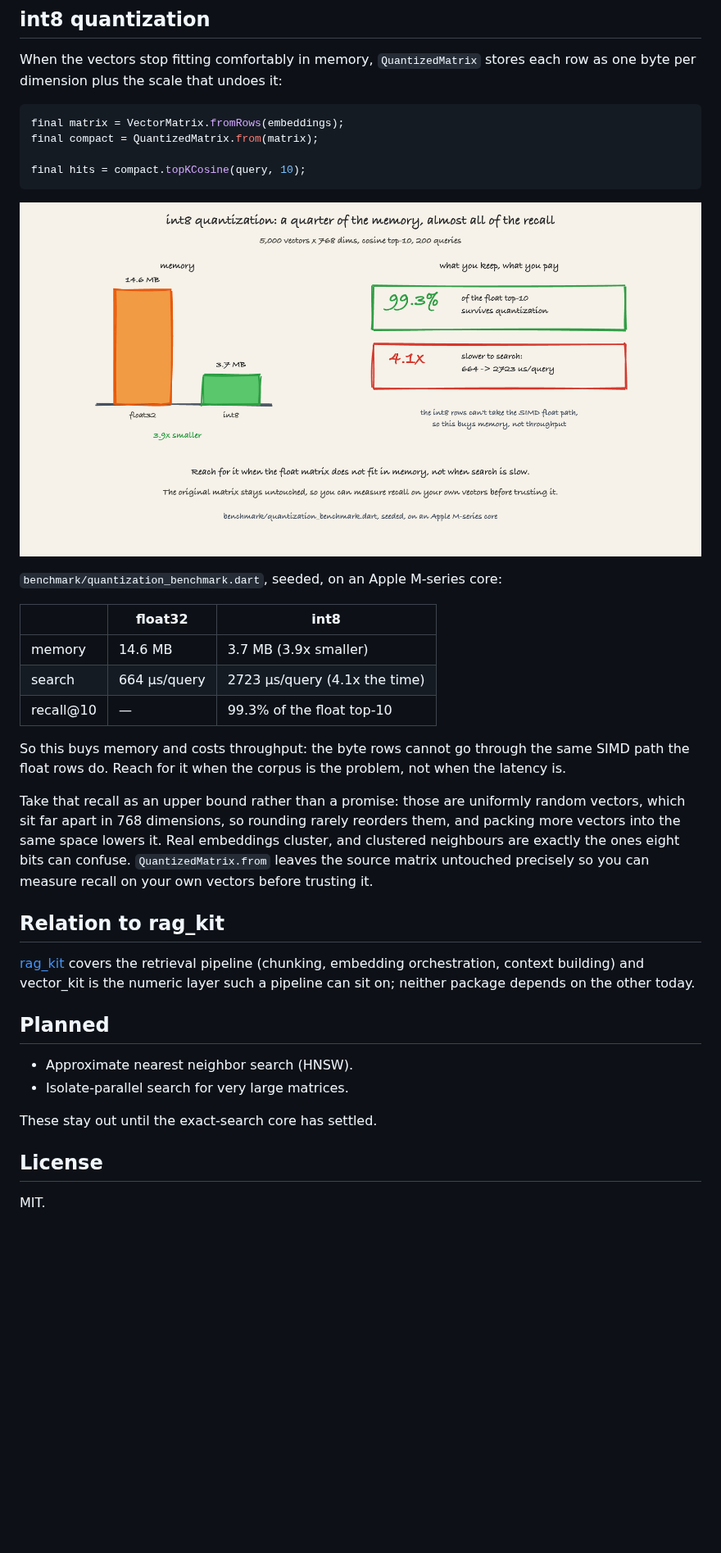
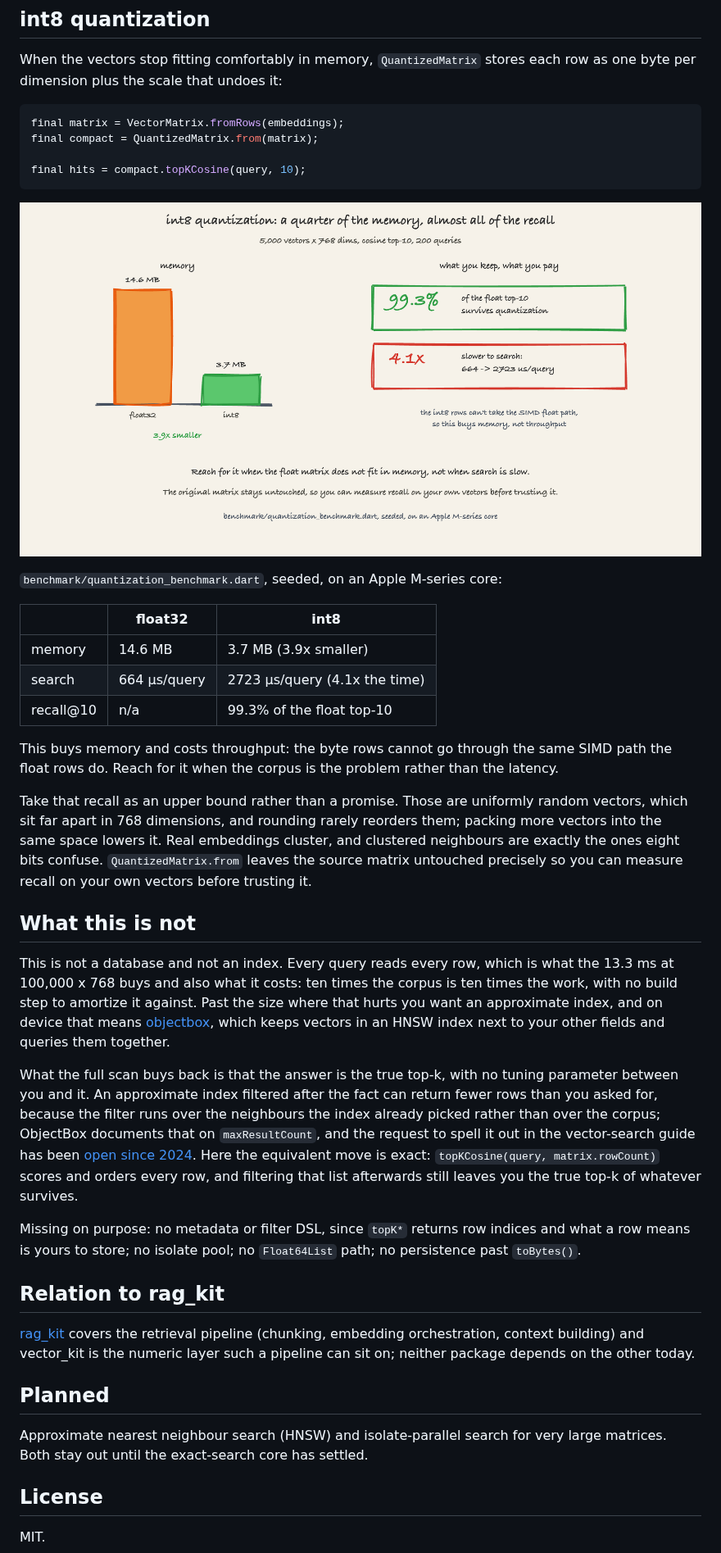
Before and after one commit to Yusufihsangorgel/vector_kit, a Markdown page: README.md, the part around one of its changes. Shown at 82% size. Rendered like a GitHub page; blank space fills up the shorter version.

````diff
--- a/README.md
+++ b/README.md
@@ -160,7 +180,7 @@ final compact = QuantizedMatrix.from(matrix);
 final hits = compact.topKCosine(query, 10);
 ```
 
-![int8 quantization on 5,000 vectors of 768 dimensions: memory drops from 14.6 MB to 3.7 MB, 3.9 times smaller; 99.3% of the float top-10 survives quantization; search is 4.1 times slower, 664 to 2723 microseconds per query, because the int8 rows cannot take the SIMD float path, so this buys memory not throughput.](https://raw.githubusercontent.com/Yusufihsangorgel/vector_kit/main/doc/quantization.png)
+![int8 quantization on 5,000 vectors of 768 dimensions: memory drops from 14.6 MB to 3.7 MB, 3.9 times smaller; 99.3% of the float top-10 survives quantization; search is 4.1 times slower, 664 to 2723 microseconds per query, because the int8 rows cannot take the SIMD float path, which buys memory and costs throughput.](https://raw.githubusercontent.com/Yusufihsangorgel/vector_kit/main/doc/quantization.png)
 
 `benchmark/quantization_benchmark.dart`, seeded, on an Apple M-series core:
 
@@ -168,32 +188,54 @@ final hits = compact.topKCosine(query, 10);
 |---|---|---|
 | memory | 14.6 MB | 3.7 MB (3.9x smaller) |
 | search | 664 µs/query | 2723 µs/query (4.1x the time) |
-| recall@10 | — | 99.3% of the float top-10 |
+| recall@10 | n/a | 99.3% of the float top-10 |
 
-So this buys memory and costs throughput: the byte rows cannot go through the
-same SIMD path the float rows do. Reach for it when the corpus is the problem,
-not when the latency is.
+This buys memory and costs throughput: the byte rows cannot go through the same
+SIMD path the float rows do. Reach for it when the corpus is the problem rather
+than the latency.
 
-Take that recall as an upper bound rather than a promise: those are uniformly
-random vectors, which sit far apart in 768 dimensions, so rounding rarely
-reorders them, and packing more vectors into the same space lowers it. Real
+Take that recall as an upper bound rather than a promise. Those are uniformly
+random vectors, which sit far apart in 768 dimensions, and rounding rarely
+reorders them; packing more vectors into the same space lowers it. Real
 embeddings cluster, and clustered neighbours are exactly the ones eight bits
-can confuse. `QuantizedMatrix.from` leaves the source matrix untouched
-precisely so you can measure recall on your own vectors before trusting it.
+confuse. `QuantizedMatrix.from` leaves the source matrix untouched precisely so
+you can measure recall on your own vectors before trusting it.
+
+## What this is not
+
+This is not a database and not an index. Every query reads every row, which is
+what the 13.3 ms at 100,000 x 768 buys and also what it costs: ten times the
+corpus is ten times the work, with no build step to amortize it against. Past
+the size where that hurts you want an approximate index, and on device that
+means [objectbox](https://pub.dev/packages/objectbox), which keeps vectors in
+an HNSW index next to your other fields and queries them together.
+
+What the full scan buys back is that the answer is the true top-k, with no
+tuning parameter between you and it. An approximate index filtered after the
+fact can return fewer rows than you asked for, because the filter runs over the
+neighbours the index already picked rather than over the corpus; ObjectBox
+documents that on `maxResultCount`, and the request to spell it out in the
+vector-search guide has been
+[open since 2024](https://github.com/objectbox/objectbox-dart/issues/658).
+Here the equivalent move is exact: `topKCosine(query, matrix.rowCount)` scores
+and orders every row, and filtering that list afterwards still leaves you the
+true top-k of whatever survives.
+
+Missing on purpose: no metadata or filter DSL, since `topK*` returns row
+indices and what a row means is yours to store; no isolate pool; no
+`Float64List` path; no persistence past `toBytes()`.
 
 ## Relation to rag_kit
 
-[rag_kit](https://github.com/Yusufihsangorgel/rag_kit) covers the
-retrieval pipeline (chunking, embedding orchestration, context
-building) and vector_kit is the numeric layer such a pipeline can sit
-on; neither package depends on the other today.
+[rag_kit](https://github.com/Yusufihsangorgel/rag_kit) covers the retrieval
+pipeline (chunking, embedding orchestration, context building) and vector_kit
+is the numeric layer such a pipeline can sit on; neither package depends on the
+other today.
 
 ## Planned
 
-- Approximate nearest neighbor search (HNSW).
-- Isolate-parallel search for very large matrices.
-
-These stay out until the exact-search core has settled.
+Approximate nearest neighbour search (HNSW) and isolate-parallel search for
+very large matrices. Both stay out until the exact-search core has settled.
 
 ## License
 
````
Also changed, not shown: other parts of README.md (+110 -90 lines), doc/web-performance.md (+11 -4 lines), example/README.md (+42 -8 lines), doc/platform.png (added), 4 other files.
